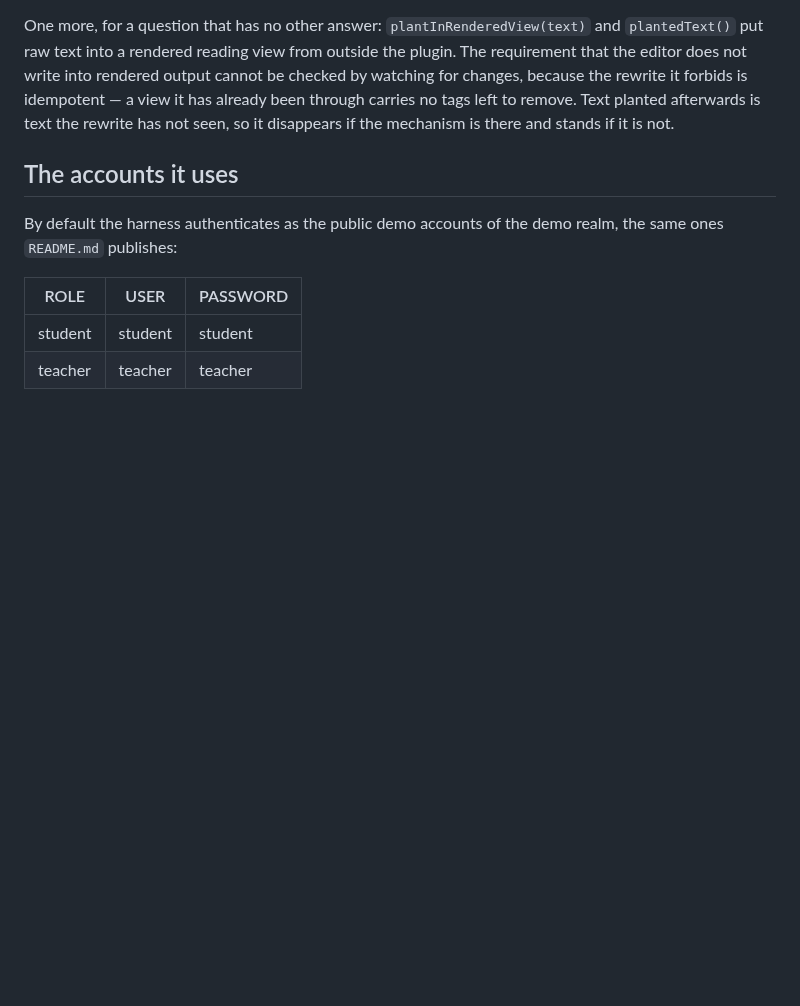
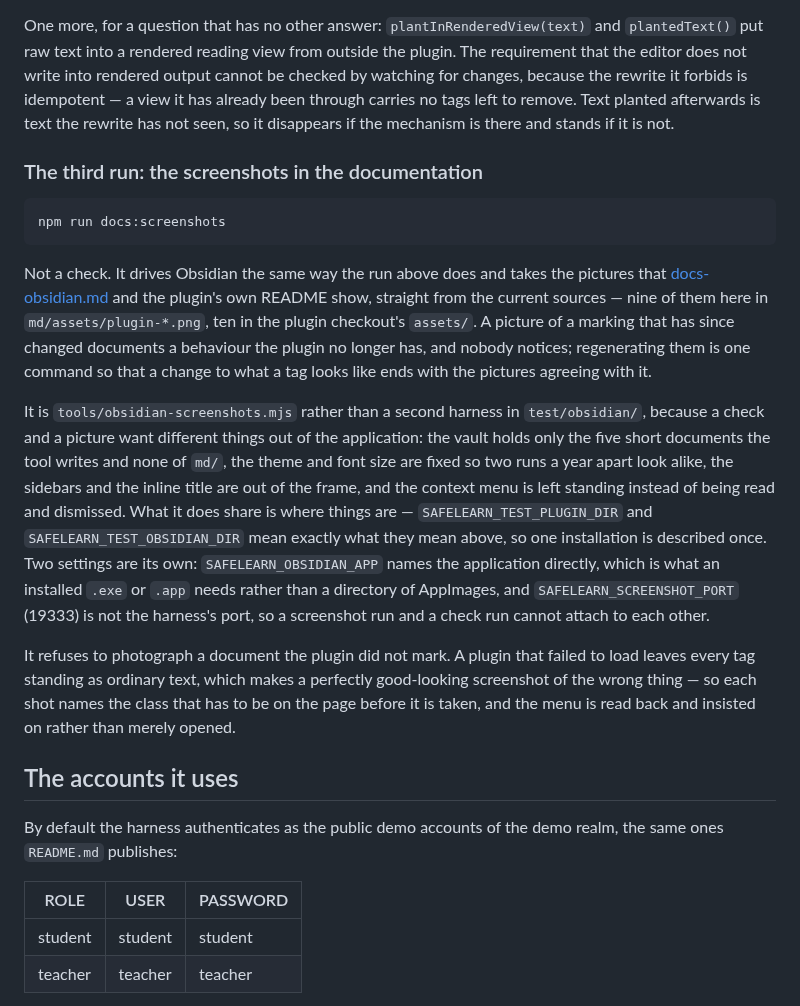
Before and after one commit to UnterrainerInformatik/safeLearn, a Markdown page: docs-testing.md, the part around the change. GitHub-like rendering; blank space fills up the shorter version.

````diff
--- a/docs-testing.md
+++ b/docs-testing.md
@@ -82,6 +82,16 @@ Beyond opening a document and reading what the plugin marked, the harness offers
 **Where a marking sits** — `markers()` reports `from`, `to`, `line` and `column` beside the text. "The marking is still on its own tag after an edit" is not decidable from text alone: a document holding `##fragment` eleven times reports eleven identical entries, and one that moved to the wrong occurrence reads like one that stayed. The offset comes from CodeMirror's own `posAtDOM` rather than from counting characters. The reading view has no such mapping, so there the positions are null rather than guessed.
 
 One more, for a question that has no other answer: `plantInRenderedView(text)` and `plantedText()` put raw text into a rendered reading view from outside the plugin. The requirement that the editor does not write into rendered output cannot be checked by watching for changes, because the rewrite it forbids is idempotent — a view it has already been through carries no tags left to remove. Text planted afterwards is text the rewrite has not seen, so it disappears if the mechanism is there and stands if it is not.
+
+### The third run: the screenshots in the documentation
+```bash
+npm run docs:screenshots
+```
+Not a check. It drives Obsidian the same way the run above does and takes the pictures that [docs-obsidian.md](docs-obsidian.md) and the plugin's own README show, straight from the current sources — nine of them here in `md/assets/plugin-*.png`, ten in the plugin checkout's `assets/`. A picture of a marking that has since changed documents a behaviour the plugin no longer has, and nobody notices; regenerating them is one command so that a change to what a tag looks like ends with the pictures agreeing with it.
+
+It is `tools/obsidian-screenshots.mjs` rather than a second harness in `test/obsidian/`, because a check and a picture want different things out of the application: the vault holds only the five short documents the tool writes and none of `md/`, the theme and font size are fixed so two runs a year apart look alike, the sidebars and the inline title are out of the frame, and the context menu is left standing instead of being read and dismissed. What it does share is where things are — `SAFELEARN_TEST_PLUGIN_DIR` and `SAFELEARN_TEST_OBSIDIAN_DIR` mean exactly what they mean above, so one installation is described once. Two settings are its own: `SAFELEARN_OBSIDIAN_APP` names the application directly, which is what an installed `.exe` or `.app` needs rather than a directory of AppImages, and `SAFELEARN_SCREENSHOT_PORT` (19333) is not the harness's port, so a screenshot run and a check run cannot attach to each other.
+
+It refuses to photograph a document the plugin did not mark. A plugin that failed to load leaves every tag standing as ordinary text, which makes a perfectly good-looking screenshot of the wrong thing — so each shot names the class that has to be on the page before it is taken, and the menu is read back and insisted on rather than merely opened.
 
 ## The accounts it uses
 By default the harness authenticates as the public demo accounts of the demo realm, the same ones `README.md` publishes:
````
Also changed, not shown: md/assets/plugin-menu.png, md/assets/plugin-per-name-result.png, 2 other files.
